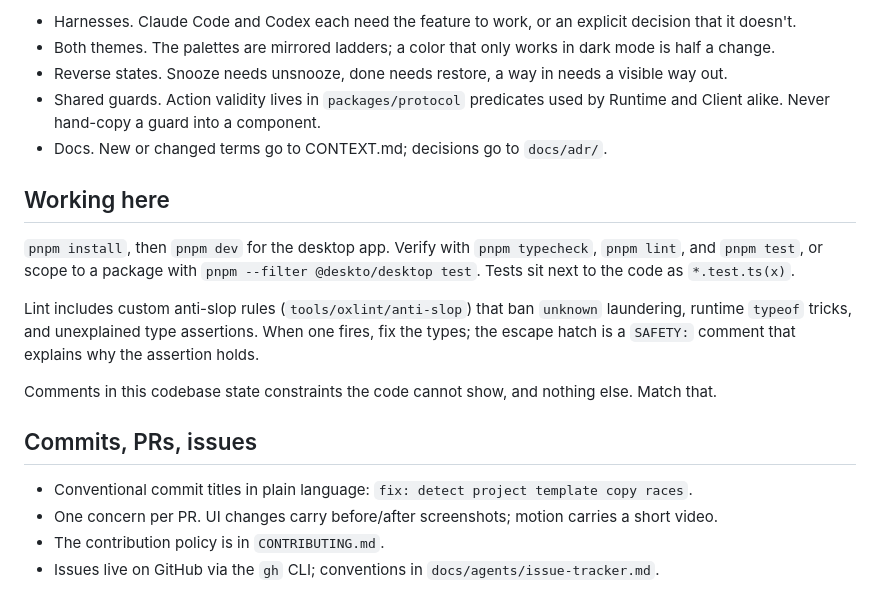
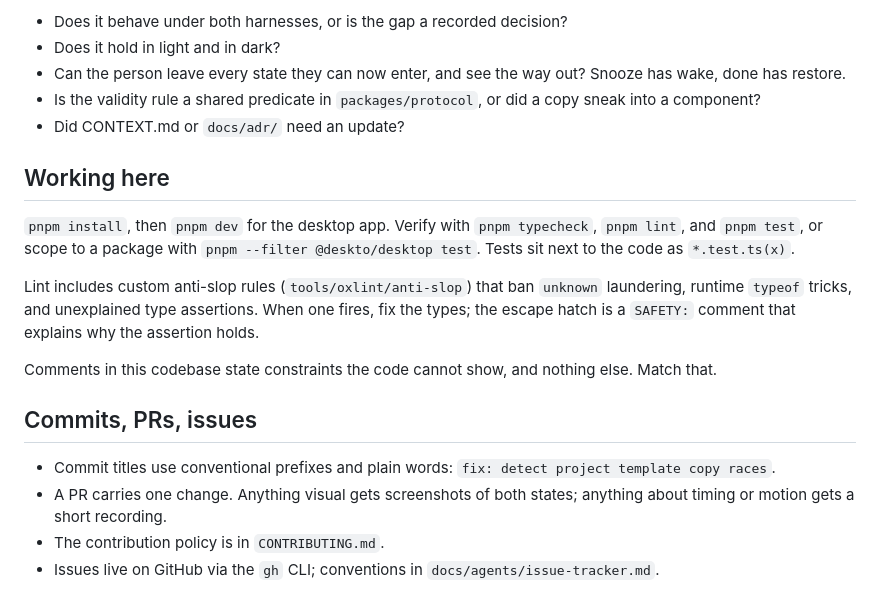
Before and after one commit to ApptoAI/deskto, a Markdown page: AGENTS.md, the part around one of its changes. Drawn GitHub-style.

```diff
--- a/AGENTS.md
+++ b/AGENTS.md
@@ -53,9 +49,9 @@ Changes here tend to fail by omission: the path you exercised works, and a sibli
 
-- Harnesses. Claude Code and Codex each need the feature to work, or an explicit decision that it doesn't.
-- Both themes. The palettes are mirrored ladders; a color that only works in dark mode is half a change.
-- Reverse states. Snooze needs unsnooze, done needs restore, a way in needs a visible way out.
-- Shared guards. Action validity lives in `packages/protocol` predicates used by Runtime and Client alike. Never hand-copy a guard into a component.
-- Docs. New or changed terms go to CONTEXT.md; decisions go to `docs/adr/`.
+- Does it behave under both harnesses, or is the gap a recorded decision?
+- Does it hold in light and in dark?
+- Can the person leave every state they can now enter, and see the way out? Snooze has wake, done has restore.
+- Is the validity rule a shared predicate in `packages/protocol`, or did a copy sneak into a component?
+- Did CONTEXT.md or `docs/adr/` need an update?
 
 ## Working here
 
@@ -67,7 +63,7 @@ Comments in this codebase state constraints the code cannot show, and nothing el
 
 ## Commits, PRs, issues
 
-- Conventional commit titles in plain language: `fix: detect project template copy races`.
-- One concern per PR. UI changes carry before/after screenshots; motion carries a short video.
+- Commit titles use conventional prefixes and plain words: `fix: detect project template copy races`.
+- A PR carries one change. Anything visual gets screenshots of both states; anything about timing or motion gets a short recording.
 - The contribution policy is in `CONTRIBUTING.md`.
 - Issues live on GitHub via the `gh` CLI; conventions in `docs/agents/issue-tracker.md`.
```
Also changed, not shown: other parts of AGENTS.md (+19 -23 lines).
